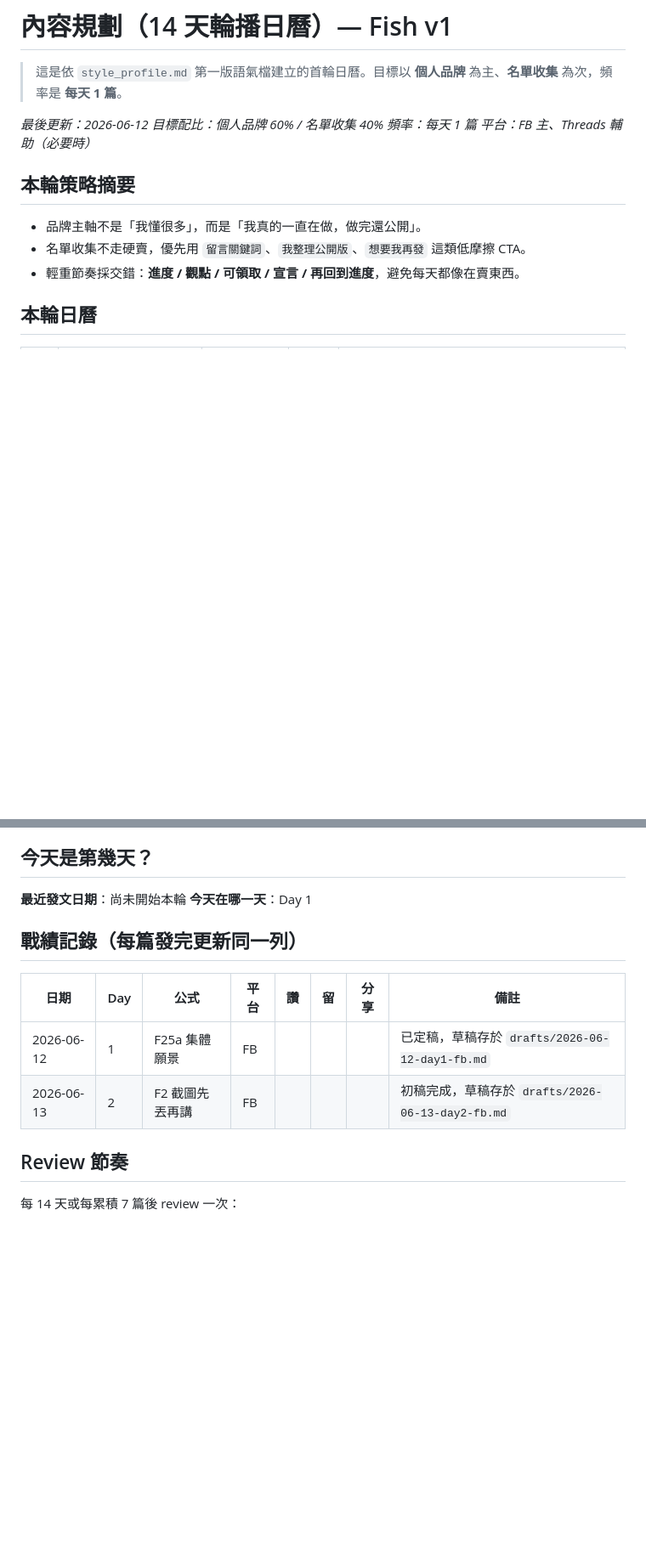
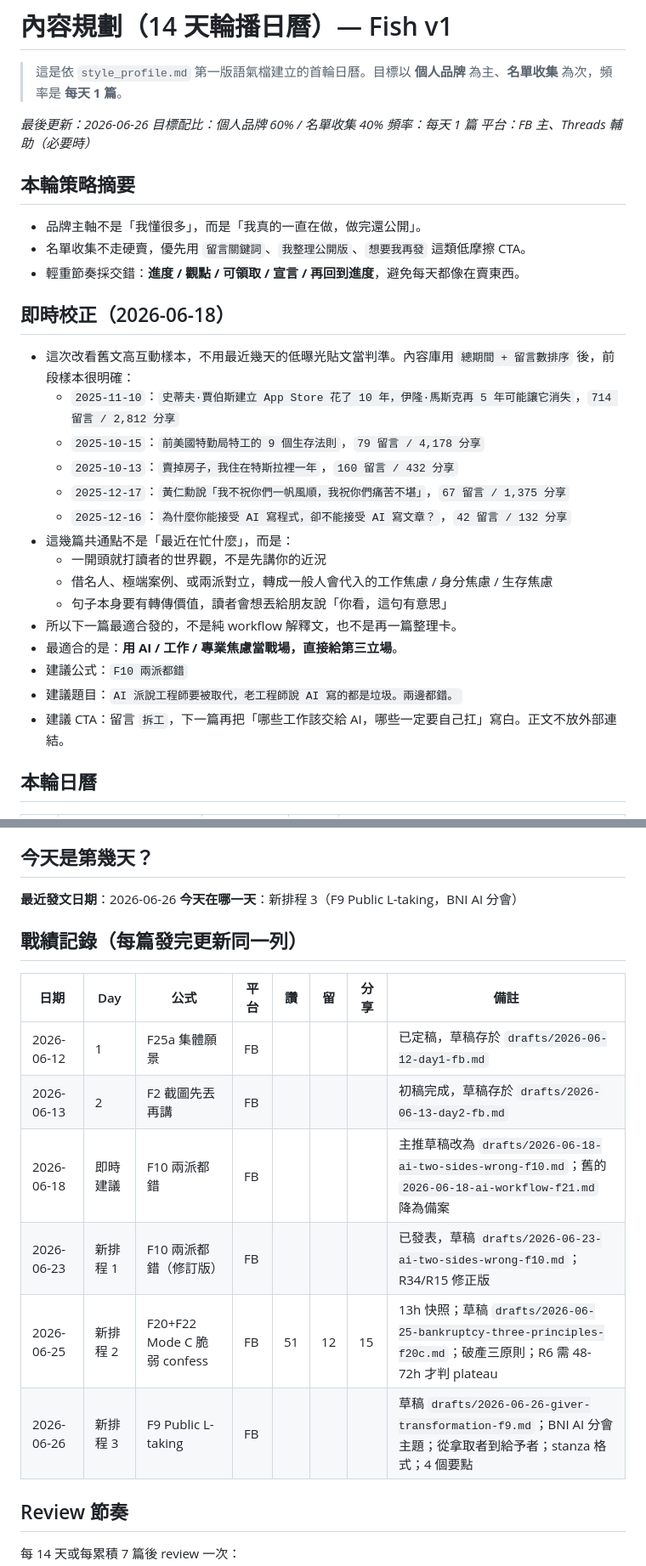
Before and after one commit to fishtvlvoe/book, a Markdown page: social-post/content_plan.md, 2 parts joined by grey strips. Shown at 85% size. GitHub-like rendering; blank space fills up the shorter version.

Commit message:
feat: 更新 content_plan.md 記錄 2026-06-26 F9 BNI 文章

```diff
--- a/social-post/content_plan.md
+++ b/social-post/content_plan.md
@@ -2,7 +2,7 @@
 
 > 這是依 `style_profile.md` 第一版語氣檔建立的首輪日曆。目標以 **個人品牌** 為主、**名單收集** 為次，頻率是 **每天 1 篇**。
 
-_最後更新：2026-06-12_
+_最後更新：2026-06-26_
 _目標配比：個人品牌 60% / 名單收集 40%_
 _頻率：每天 1 篇_
 _平台：FB 主、Threads 輔助（必要時）_
@@ -12,6 +12,24 @@ _平台：FB 主、Threads 輔助（必要時）_
 - 品牌主軸不是「我懂很多」，而是「我真的一直在做，做完還公開」。
 - 名單收集不走硬賣，優先用 `留言關鍵詞`、`我整理公開版`、`想要我再發` 這類低摩擦 CTA。
 - 輕重節奏採交錯：**進度 / 觀點 / 可領取 / 宣言 / 再回到進度**，避免每天都像在賣東西。
+
+## 即時校正（2026-06-18）
+
+- 這次改看舊文高互動樣本，不用最近幾天的低曝光貼文當判準。內容庫用 `總期間 + 留言數排序` 後，前段樣本很明確：
+  - `2025-11-10`：`史蒂夫·賈伯斯建立 App Store 花了 10 年，伊隆·馬斯克再 5 年可能讓它消失`，`714 留言 / 2,812 分享`
+  - `2025-10-15`：`前美國特勤局特工的 9 個生存法則`，`79 留言 / 4,178 分享`
+  - `2025-10-13`：`賣掉房子，我住在特斯拉裡一年`，`160 留言 / 432 分享`
+  - `2025-12-17`：`黃仁勳說「我不祝你們一帆風順，我祝你們痛苦不堪」`，`67 留言 / 1,375 分享`
+  - `2025-12-16`：`為什麼你能接受 AI 寫程式，卻不能接受 AI 寫文章？`，`42 留言 / 132 分享`
+- 這幾篇共通點不是「最近在忙什麼」，而是：
+  - 一開頭就打讀者的世界觀，不是先講你的近況
+  - 借名人、極端案例、或兩派對立，轉成一般人會代入的工作焦慮 / 身分焦慮 / 生存焦慮
+  - 句子本身要有轉傳價值，讀者會想丟給朋友說「你看，這句有意思」
+- 所以下一篇最適合發的，不是純 workflow 解釋文，也不是再一篇整理卡。
+- 最適合的是：**用 AI / 工作 / 專業焦慮當戰場，直接給第三立場**。
+- 建議公式：`F10 兩派都錯`
+- 建議題目：`AI 派說工程師要被取代，老工程師說 AI 寫的都是垃圾。兩邊都錯。`
+- 建議 CTA：留言 `拆工`，下一篇再把「哪些工作該交給 AI，哪些一定要自己扛」寫白。正文不放外部連結。
 
 ## 本輪日曆
 
@@ -54,8 +72,8 @@ _平台：FB 主、Threads 輔助（必要時）_
 
 ## 今天是第幾天？
 
-**最近發文日期**：尚未開始本輪
-**今天在哪一天**：Day 1
+**最近發文日期**：2026-06-26
+**今天在哪一天**：新排程 3（F9 Public L-taking，BNI AI 分會）
 
 ## 戰績記錄（每篇發完更新同一列）
 
@@ -65,6 +83,10 @@ _平台：FB 主、Threads 輔助（必要時）_
 |---|---|---|---|---|---|---|---|
 | 2026-06-12 | 1 | F25a 集體願景 | FB |  |  |  | 已定稿，草稿存於 `drafts/2026-06-12-day1-fb.md` |
 | 2026-06-13 | 2 | F2 截圖先丟再講 | FB |  |  |  | 初稿完成，草稿存於 `drafts/2026-06-13-day2-fb.md` |
+| 2026-06-18 | 即時建議 | F10 兩派都錯 | FB |  |  |  | 主推草稿改為 `drafts/2026-06-18-ai-two-sides-wrong-f10.md`；舊的 `2026-06-18-ai-workflow-f21.md` 降為備案 |
+| 2026-06-23 | 新排程 1 | F10 兩派都錯（修訂版） | FB |  |  |  | 已發表，草稿 `drafts/2026-06-23-ai-two-sides-wrong-f10.md`；R34/R15 修正版 |
+| 2026-06-25 | 新排程 2 | F20+F22 Mode C 脆弱 confess | FB | 51 | 12 | 15 | 13h 快照；草稿 `drafts/2026-06-25-bankruptcy-three-principles-f20c.md`；破產三原則；R6 需 48-72h 才判 plateau |
+| 2026-06-26 | 新排程 3 | F9 Public L-taking | FB |  |  |  | 草稿 `drafts/2026-06-26-giver-transformation-f9.md`；BNI AI 分會主題；從拿取者到給予者；stanza 格式；4 個要點 |
 
 ## Review 節奏
 
```
